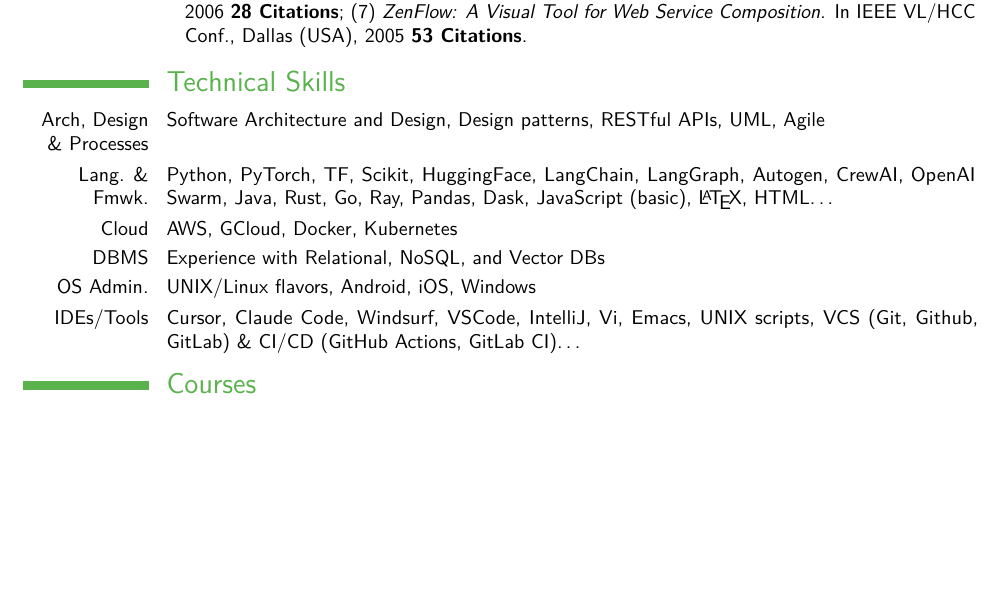
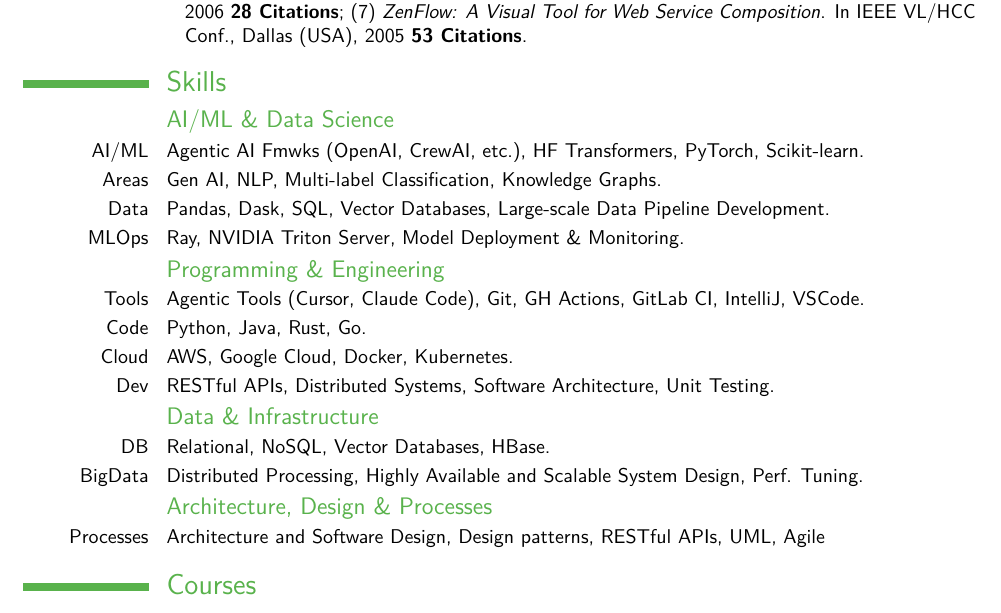
Before and after one commit to francisco-perez-sorrosal/cv, a LaTeX CV (2025_FranciscoPerezSorrosal_CV_English.tex): part of page 6 of 9, cut so that both start at the same text, the shorter picture padded with empty space. Compiled offline with pdfLaTeX.

Commit message:
Refactor Skills section in CV
- Updated the Skills section to a structured itemized format, enhancing clarity and readability.
- Consolidated technical skills into relevant categories such as AI/ML, Programming, and Data & Infrastructure.
- Improved overall presentation of the Skills section in the CV.

These changes enhance the impact and clarity of the skills listed in the CV.

```diff
--- a/2025_FranciscoPerezSorrosal_CV_English.tex
+++ b/2025_FranciscoPerezSorrosal_CV_English.tex
@@ -247,18 +247,28 @@
 }
 %------------- ACADEMIC RESEARCH EXPERIENCE --------------------------------------------
 
-%------------- COMPUTER SKILLS --------------------------------------------
-\section{Technical Skills}
-\cvline{Arch, Design \& Processes}{\small Software Architecture and Design, Design patterns, RESTful APIs, UML, Agile}
-\cvline{Lang. \& Fmwk.}{\small Python, PyTorch, TF, Scikit, HuggingFace, LangChain, LangGraph, Autogen, CrewAI, OpenAI Swarm, Java, Rust, Go, Ray, Pandas, Dask, JavaScript (basic), \LaTeX, HTML\ldots{}}
-\cvline{Cloud}{\small AWS, GCloud, Docker, Kubernetes}
-\cvline{DBMS}{\small Experience with Relational, NoSQL, and Vector DBs}
-\cvline{OS Admin.}{\small UNIX/Linux flavors, Android, iOS, Windows}
-\cvline{IDEs/Tools}{\small Cursor, Claude Code, Windsurf, VSCode, IntelliJ, Vi, Emacs, UNIX scripts, VCS (Git, Github, GitLab) \& CI/CD (GitHub Actions, GitLab CI)\ldots{}}
+%------------- SKILLS --------------------------------------------
+\section{Skills}
+\subsection{AI/ML \& Data Science}
+\cvitem{AI/ML}{Agentic AI Fmwks (OpenAI, CrewAI, etc.), HF Transformers, PyTorch, Scikit-learn.}
+\cvitem{Areas}{Gen AI, NLP, Multi-label Classification, Knowledge Graphs.}
+\cvitem{Data}{Pandas, Dask, SQL, Vector Databases, Large-scale Data Pipeline Development.}
+\cvitem{MLOps}{Ray, NVIDIA Triton Server, Model Deployment \& Monitoring.}
+
+\subsection{Programming \& Engineering}
+\cvitem{Tools}{Agentic Tools (Cursor, Claude Code), Git, GH Actions, GitLab CI, IntelliJ, VSCode.}
+\cvitem{Code}{Python, Java, Rust, Go.}
+\cvitem{Cloud}{AWS, Google Cloud, Docker, Kubernetes.}
+\cvitem{Dev}{RESTful APIs, Distributed Systems, Software Architecture, Unit Testing.}
+
+\subsection{Data \& Infrastructure}
+\cvitem{DB}{Relational, NoSQL, Vector Databases, HBase.}
+\cvitem{BigData}{Distributed Processing, Highly Available and Scalable System Design, Perf. Tuning.}
+
+\subsection{Architecture, Design \& Processes}
+\cvitem{Processes}{\small Architecture and Software Design, Design patterns, RESTful APIs, UML, Agile}
 %\cvline{Enterprise}{\small  Economy and business management basics}
-\vspace{-0.4cm}
-%------------- COMPUTER SKILLS --------------------------------------------
-\vspace{0.2cm}
+%------------- SKILLS --------------------------------------------
 %------------- EDUCATION --------------------------------------------
 \section{Courses}
 \cventry{2025}{Claude Code: A Highly Agentic Coding Assistant}{DeepLearning.AI}{}{\href{https://learn.deeplearning.ai/accomplishments/8a8a3b69-c549-4f9e-a301-8105436e4ff4?usp=sharing}{Certificate}}{}
```
